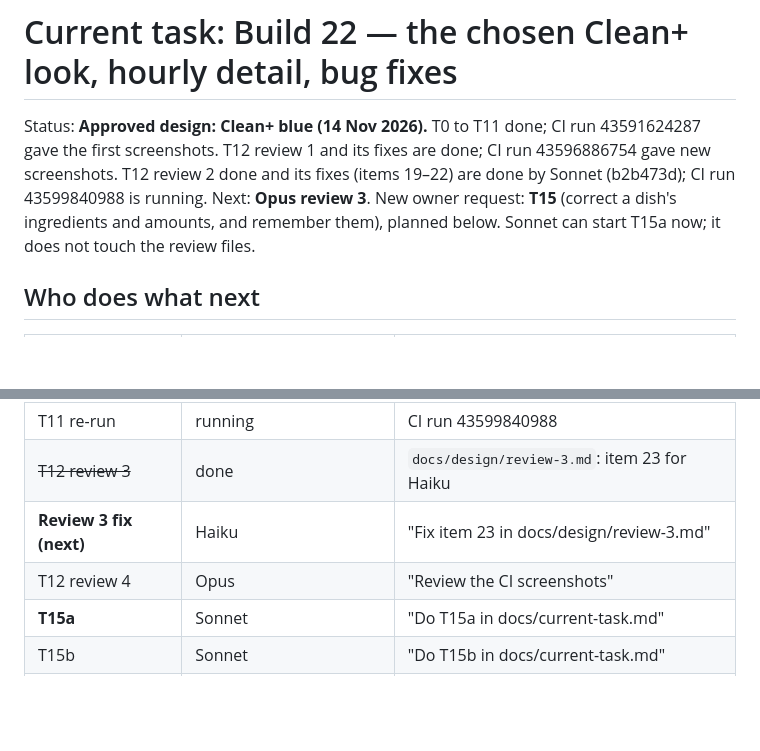
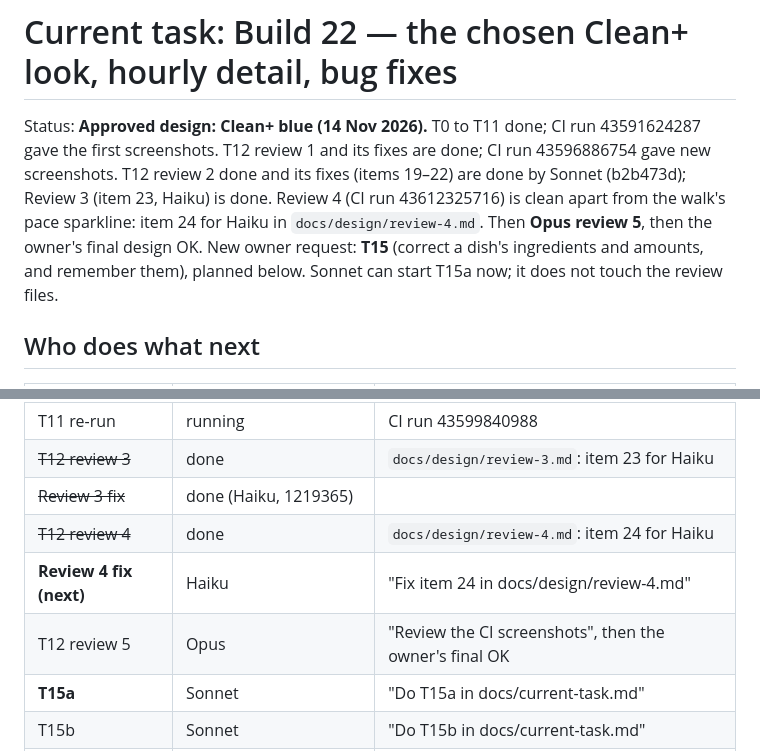
Before and after one commit to visuka/steps, a Markdown page: docs/current-task.md, 2 parts joined by grey strips. GitHub-like rendering; blank space fills up the shorter version.

```diff
--- a/docs/current-task.md
+++ b/docs/current-task.md
@@ -1,6 +1,6 @@
 # Current task: Build 22 — the chosen Clean+ look, hourly detail, bug fixes
 
-Status: **Approved design: Clean+ blue (14 Nov 2026).** T0 to T11 done; CI run 43591624287 gave the first screenshots. T12 review 1 and its fixes are done; CI run 43596886754 gave new screenshots. T12 review 2 done and its fixes (items 19–22) are done by Sonnet (b2b473d); CI run 43599840988 is running. Next: **Opus review 3**. New owner request: **T15** (correct a dish's ingredients and amounts, and remember them), planned below. Sonnet can start T15a now; it does not touch the review files.
+Status: **Approved design: Clean+ blue (14 Nov 2026).** T0 to T11 done; CI run 43591624287 gave the first screenshots. T12 review 1 and its fixes are done; CI run 43596886754 gave new screenshots. T12 review 2 done and its fixes (items 19–22) are done by Sonnet (b2b473d); Review 3 (item 23, Haiku) is done. Review 4 (CI run 43612325716) is clean apart from the walk's pace sparkline: item 24 for Haiku in `docs/design/review-4.md`. Then **Opus review 5**, then the owner's final design OK. New owner request: **T15** (correct a dish's ingredients and amounts, and remember them), planned below. Sonnet can start T15a now; it does not touch the review files.
 
 ## Who does what next
 
@@ -24,8 +24,10 @@ Status: **Approved design: Clean+ blue (14 Nov 2026).** T0 to T11 done; CI run 4
 | ~~Review 2 fixes~~ | done (Sonnet, b2b473d) | |
 | T11 re-run | running | CI run 43599840988 |
 | ~~T12 review 3~~ | done | `docs/design/review-3.md`: item 23 for Haiku |
-| **Review 3 fix (next)** | Haiku | "Fix item 23 in docs/design/review-3.md" |
-| T12 review 4 | Opus | "Review the CI screenshots" |
+| ~~Review 3 fix~~ | done (Haiku, 1219365) | |
+| ~~T12 review 4~~ | done | `docs/design/review-4.md`: item 24 for Haiku |
+| **Review 4 fix (next)** | Haiku | "Fix item 24 in docs/design/review-4.md" |
+| T12 review 5 | Opus | "Review the CI screenshots", then the owner's final OK |
 | **T15a** | Sonnet | "Do T15a in docs/current-task.md" |
 | T15b | Sonnet | "Do T15b in docs/current-task.md" |
 | T15 check | Opus | "Review the CI screenshots" |
```
Also changed, not shown: docs/completed-tasks.md (+6 -0 lines), docs/design/review-4.md (added, +36 -0 lines).
